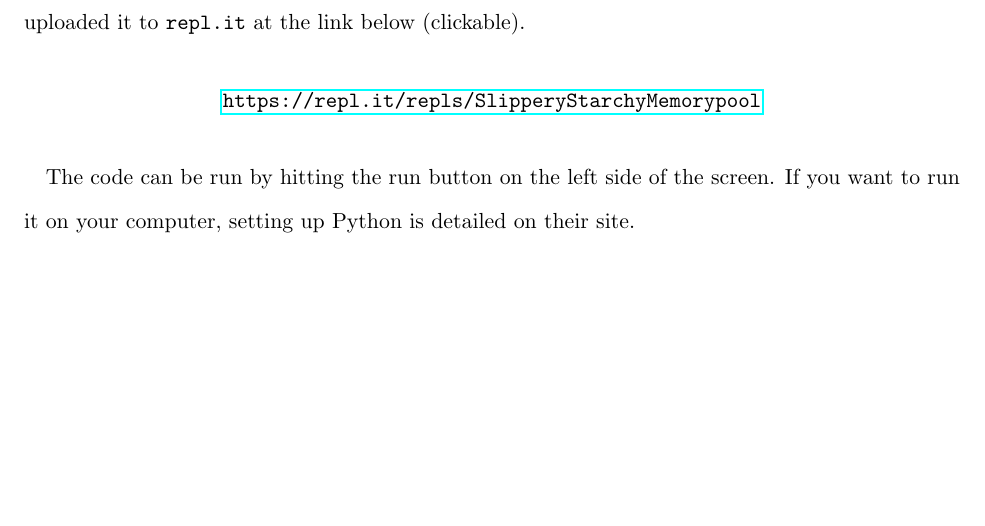
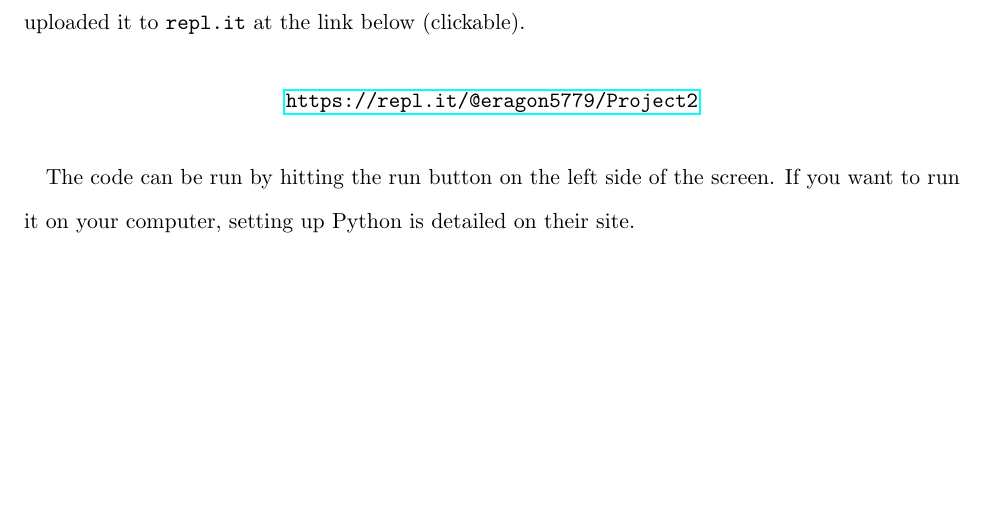
Before and after one commit to Eragon5779/CS440, a LaTeX document (project2/doc.tex): part of page 2 of 5, cut so that both start at the same text. Compiled offline with pdfLaTeX.

Commit message:
fixed repl.it link

```diff
--- a/project2/doc.tex
+++ b/project2/doc.tex
@@ -77,7 +77,7 @@
 We have already uploaded it to \texttt{repl.it} at the link below (clickable).
 
 \begin{center}
-\url{https://repl.it/repls/SlipperyStarchyMemorypool}
+\url{https://repl.it/@eragon5779/Project2}
 \end{center}
 
 The code can be run by hitting the run button on the left side of the screen.
```
Also changed, not shown: project2/doc.pdf.
